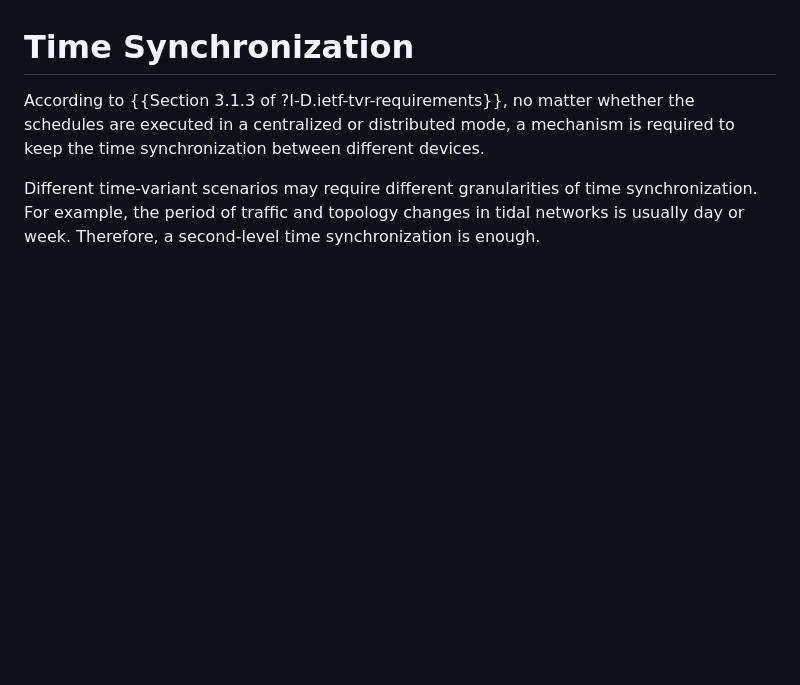
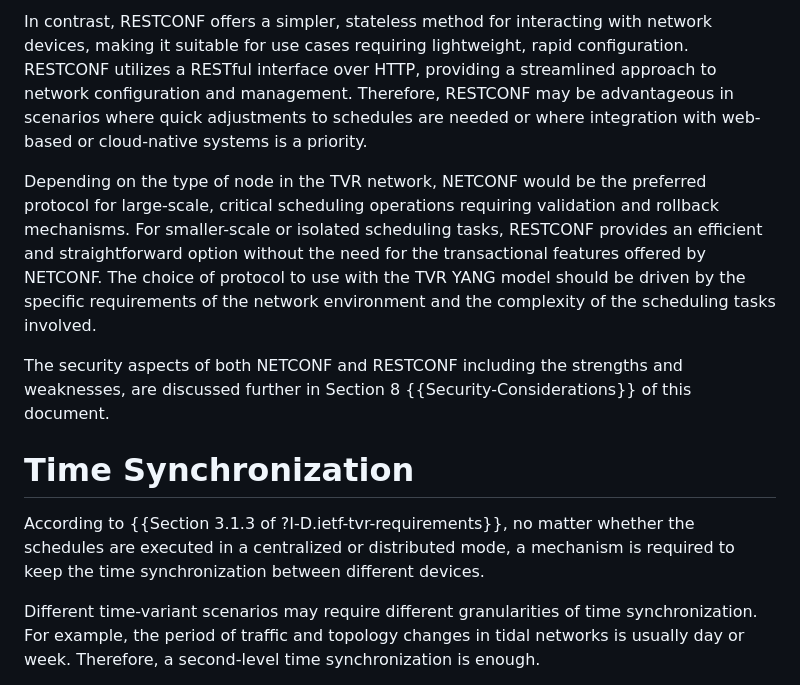
Before and after one commit to zhangli-abcd/TVR-Applicability, a Markdown page: draft-zdm-tvr-applicability.md, the part around one of its changes. Drawn GitHub-style; blank space fills up the shorter version.

```diff
--- a/draft-zdm-tvr-applicability.md
+++ b/draft-zdm-tvr-applicability.md
@@ -188,3 +248,16 @@ TODO
+In contrast, RESTCONF offers a simpler, stateless method for interacting with network devices, making it suitable for use
+cases requiring lightweight, rapid configuration. RESTCONF utilizes a RESTful interface over HTTP, providing a streamlined
+approach to network configuration and management. Therefore, RESTCONF may be advantageous in scenarios where quick adjustments
+to schedules are needed or where integration with web-based or cloud-native systems is a priority.
+
+Depending on the type of node in the TVR network, NETCONF would be the preferred protocol for large-scale, critical scheduling
+operations requiring validation and rollback mechanisms. For smaller-scale or isolated scheduling tasks, RESTCONF provides an
+efficient and straightforward option without the need for the transactional features offered by NETCONF. The choice of protocol
+to use with the TVR YANG model should be driven by the specific requirements of the network environment and the complexity of
+the scheduling tasks involved.
+
+The security aspects of both NETCONF and RESTCONF including the strengths and weaknesses, are discussed further in Section 8
+{{Security-Considerations}} of this document.
 
 # Time Synchronization
 
```
Also changed, not shown: other parts of draft-zdm-tvr-applicability.md (+85 -9 lines).
